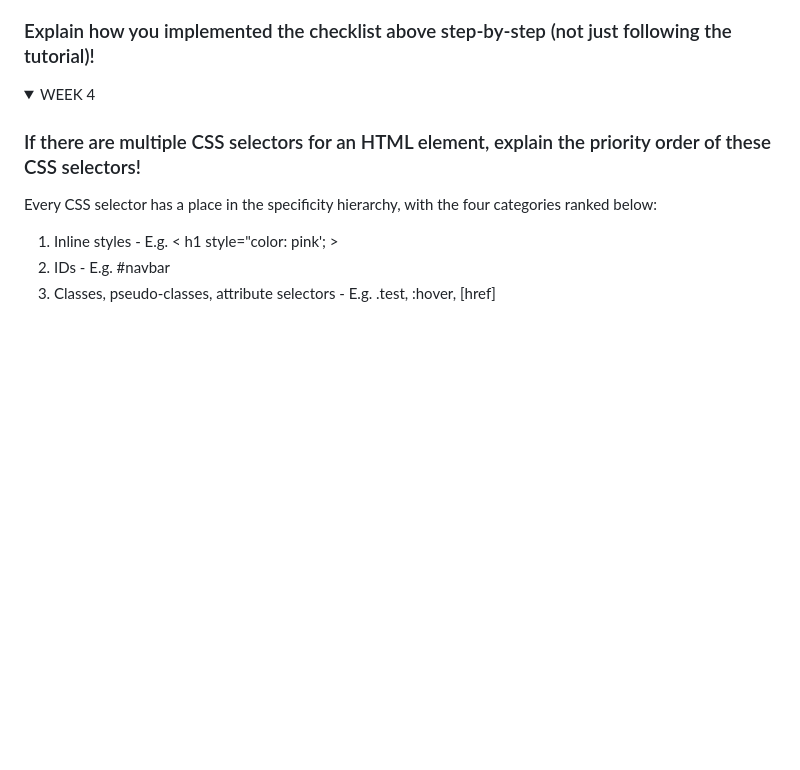
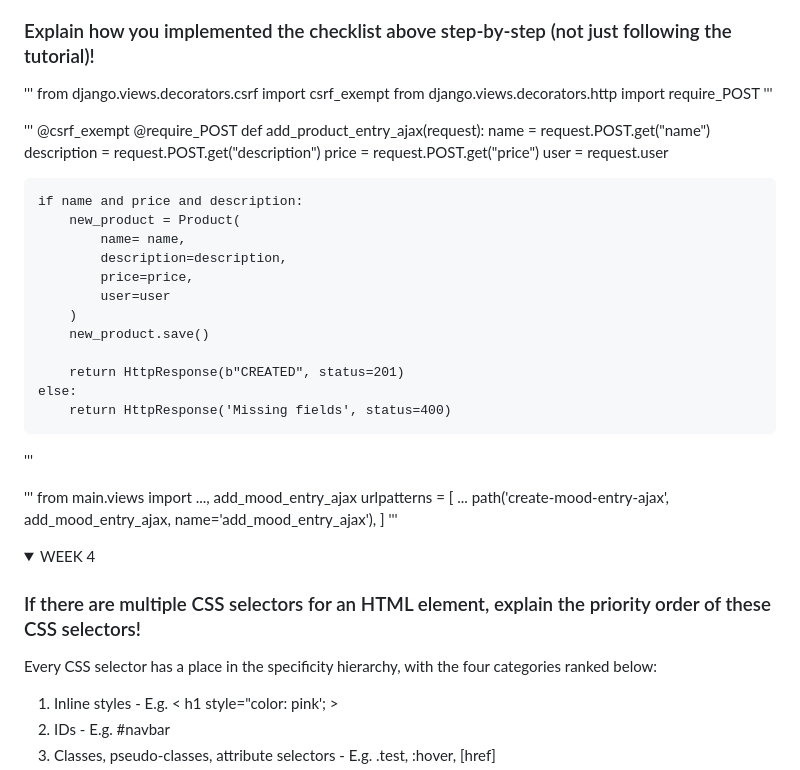
Before and after one commit to Mcflurrins/e-commerce_app, a Markdown page: README.md, the part around the change. Drawn GitHub-style; folded sections open; blank space fills up the shorter version.

```diff
--- a/README.md
+++ b/README.md
@@ -16,6 +16,41 @@ http://flori-andrea-ecommerceapp.pbp.cs.ui.ac.id/
   While frontend validation enhances user experience, backend validation is crucial for security. Frontend code can be easily manipulated by users, allowing potential security risks like Cross-Site Scripting (XSS). Backend validation ensures that all data sent to the server is properly cleaned and validated, safeguarding the system from malicious inputs.
 
   ### Explain how you implemented the checklist above step-by-step (not just following the tutorial)!
+'''
+from django.views.decorators.csrf import csrf_exempt
+from django.views.decorators.http import require_POST
+'''
+
+'''
+@csrf_exempt
+@require_POST
+def add_product_entry_ajax(request):
+    name = request.POST.get("name")
+    description = request.POST.get("description")
+    price = request.POST.get("price")
+    user = request.user
+
+    if name and price and description:
+        new_product = Product(
+            name= name,
+            description=description,
+            price=price,
+            user=user
+        )
+        new_product.save()
+
+        return HttpResponse(b"CREATED", status=201)
+    else:
+        return HttpResponse('Missing fields', status=400)
+'''
+
+'''
+from main.views import ..., add_mood_entry_ajax
+urlpatterns = [
+    ...
+    path('create-mood-entry-ajax', add_mood_entry_ajax, name='add_mood_entry_ajax'),
+]
+'''
 
 </details>
 <details>
```
